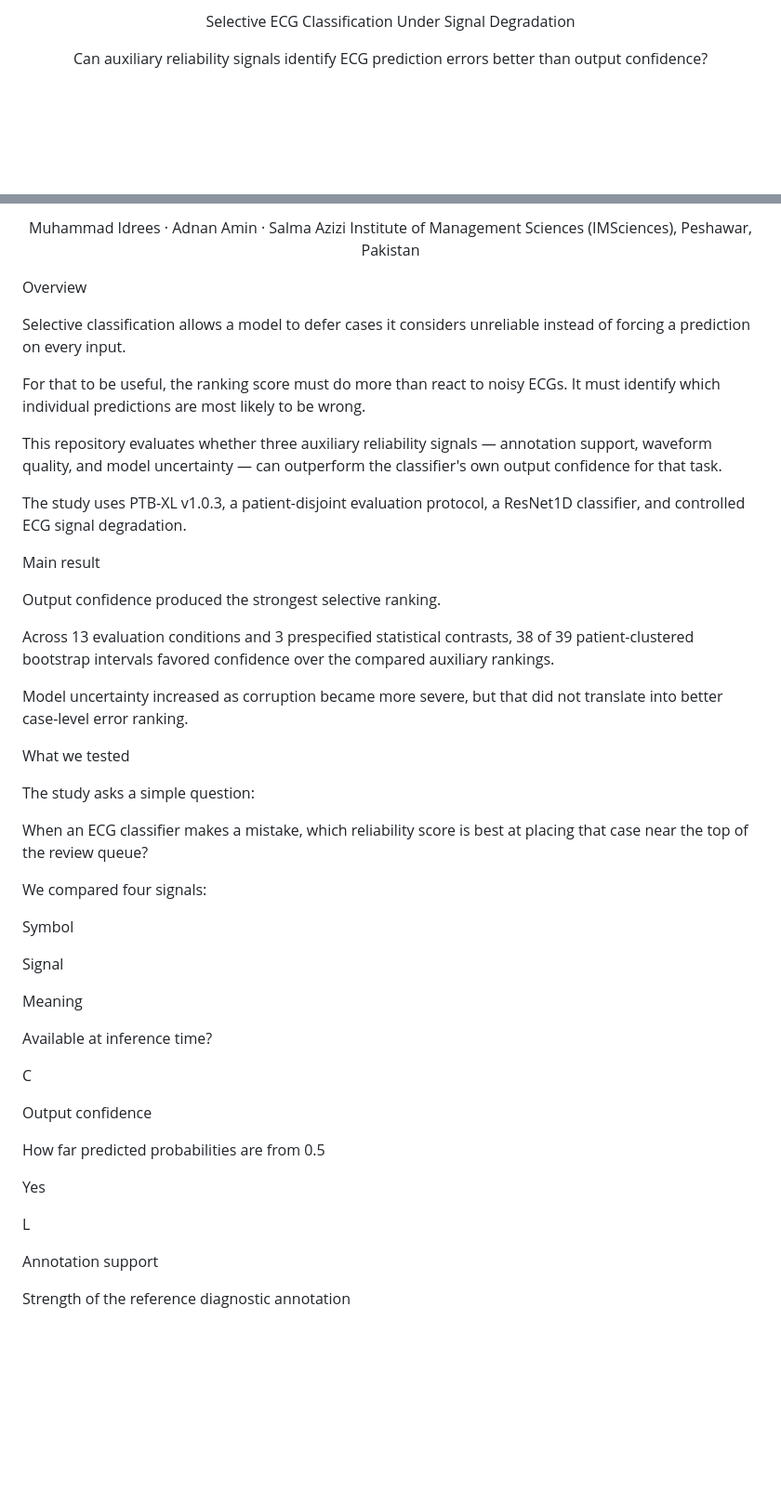
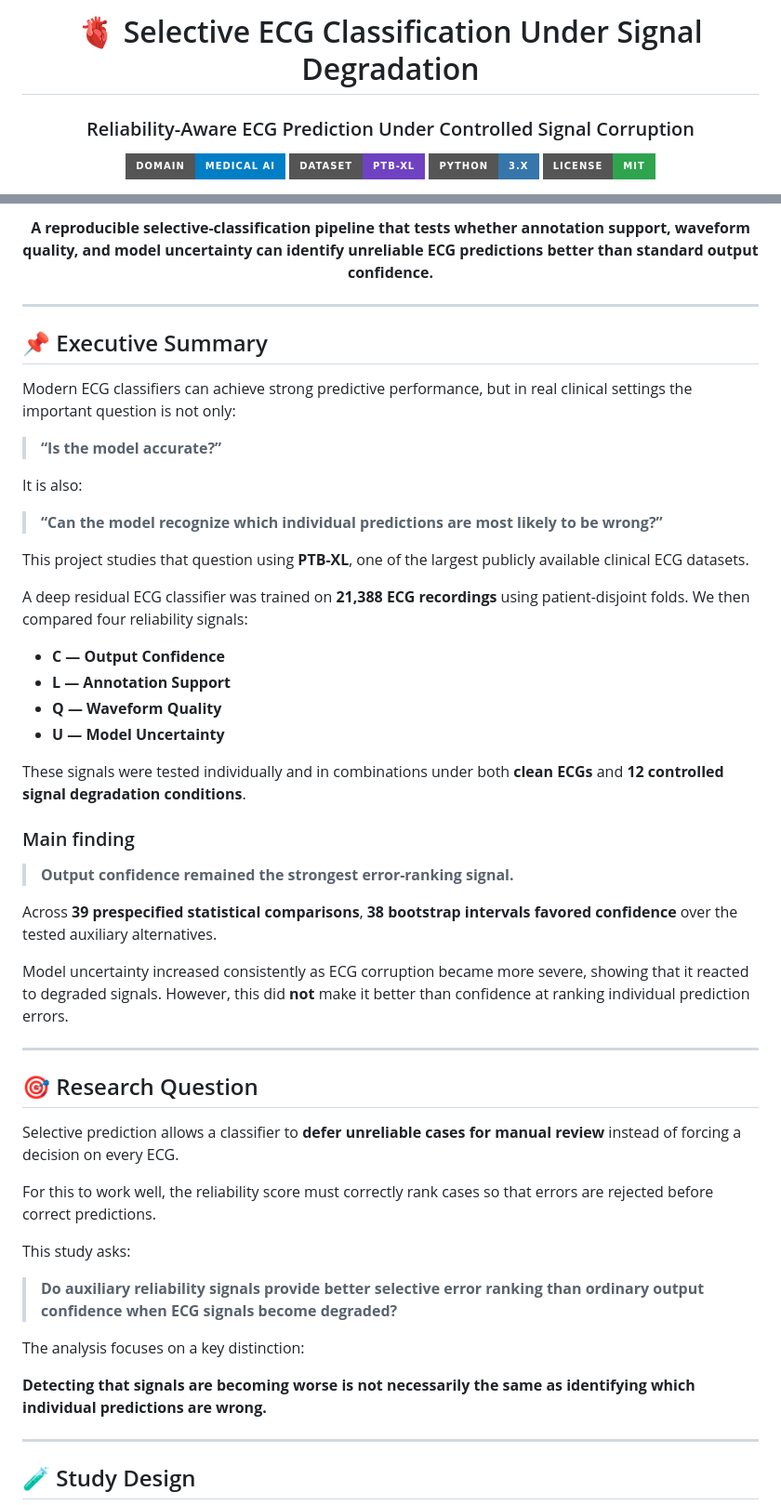
Before and after one commit to idrees118/selective-ecg-signal-degradation, a Markdown page: README.md, 2 parts joined by grey strips. Shown at 93% size. Rendered like a GitHub page; badges without logos; blank space fills up the shorter version.

```diff
--- a/README.md
+++ b/README.md
@@ -1,6 +1,10 @@
 <div align="center">
 
-Selective ECG Classification Under Signal Degradation
+# 🫀 Selective ECG Classification Under Signal Degradation
+### Reliability-Aware ECG Prediction Under Controlled Signal Corruption
 
-Can auxiliary reliability signals identify ECG prediction errors better than output confidence?
+[![Domain](https://img.shields.io/badge/Domain-Medical_AI-007EC6?style=for-the-badge&logo=heart)](https://physionet.org/content/ptb-xl/1.0.3/)
+[![Dataset](https://img.shields.io/badge/Dataset-PTB--XL-6F42C1?style=for-the-badge)](https://physionet.org/content/ptb-xl/1.0.3/)
+[![Python](https://img.shields.io/badge/Python-3.x-3776AB?style=for-the-badge&logo=python&logoColor=white)](https://www.python.org/)
+[![License](https://img.shields.io/badge/License-MIT-2EA44F?style=for-the-badge)](LICENSE)
 
@@ -7,59 +12,56 @@ Can auxiliary reliability signals identify ECG prediction errors better than out
 
-
-
-
-
-
-Muhammad Idrees · Adnan Amin · Salma Azizi
-Institute of Management Sciences (IMSciences), Peshawar, Pakistan
+**A reproducible selective-classification pipeline that tests whether annotation support, waveform quality, and model uncertainty can identify unreliable ECG predictions better than standard output confidence.**
 
 </div>
 
-Overview
+---
 
-Selective classification allows a model to defer cases it considers unreliable instead of forcing a prediction on every input.
+## 📌 Executive Summary
 
-For that to be useful, the ranking score must do more than react to noisy ECGs. It must identify which individual predictions are most likely to be wrong.
+Modern ECG classifiers can achieve strong predictive performance, but in real clinical settings the important question is not only:
 
-This repository evaluates whether three auxiliary reliability signals — annotation support, waveform quality, and model uncertainty — can outperform the classifier's own output confidence for that task.
+> **“Is the model accurate?”**
 
-The study uses PTB-XL v1.0.3, a patient-disjoint evaluation protocol, a ResNet1D classifier, and controlled ECG signal degradation.
+It is also:
 
-Main result
+> **“Can the model recognize which individual predictions are most likely to be wrong?”**
 
-Output confidence produced the strongest selective ranking.
+This project studies that question using **PTB-XL**, one of the largest publicly available clinical ECG datasets.
 
-Across 13 evaluation conditions and 3 prespecified statistical contrasts, 38 of 39 patient-clustered bootstrap intervals favored confidence over the compared auxiliary rankings.
+A deep residual ECG classifier was trained on **21,388 ECG recordings** using patient-disjoint folds. We then compared four reliability signals:
 
-Model uncertainty increased as corruption became more severe, but that did not translate into better case-level error ranking.
+- **C — Output Confidence**
+- **L — Annotation Support**
+- **Q — Waveform Quality**
+- **U — Model Uncertainty**
 
-What we tested
+These signals were tested individually and in combinations under both **clean ECGs** and **12 controlled signal degradation conditions**.
 
-The study asks a simple question:
+### Main finding
 
-When an ECG classifier makes a mistake, which reliability score is best at placing that case near the top of the review queue?
+> **Output confidence remained the strongest error-ranking signal.**
 
-We compared four signals:
+Across **39 prespecified statistical comparisons**, **38 bootstrap intervals favored confidence** over the tested auxiliary alternatives.
 
-Symbol
+Model uncertainty increased consistently as ECG corruption became more severe, showing that it reacted to degraded signals. However, this did **not** make it better than confidence at ranking individual prediction errors.
 
-Signal
+---
 
-Meaning
+## 🎯 Research Question
 
-Available at inference time?
+Selective prediction allows a classifier to **defer unreliable cases for manual review** instead of forcing a decision on every ECG.
 
-C
+For this to work well, the reliability score must correctly rank cases so that errors are rejected before correct predictions.
 
-Output confidence
+This study asks:
 
-How far predicted probabilities are from 0.5
+> **Do auxiliary reliability signals provide better selective error ranking than ordinary output confidence when ECG signals become degraded?**
 
-Yes
+The analysis focuses on a key distinction:
 
-L
+**Detecting that signals are becoming worse is not necessarily the same as identifying which individual predictions are wrong.**
 
-Annotation support
+---
 
-Strength of the reference diagnostic annotation
+## 🧪 Study Design
 
```
Also changed, not shown: other parts of README.md (+48 -473 lines).
